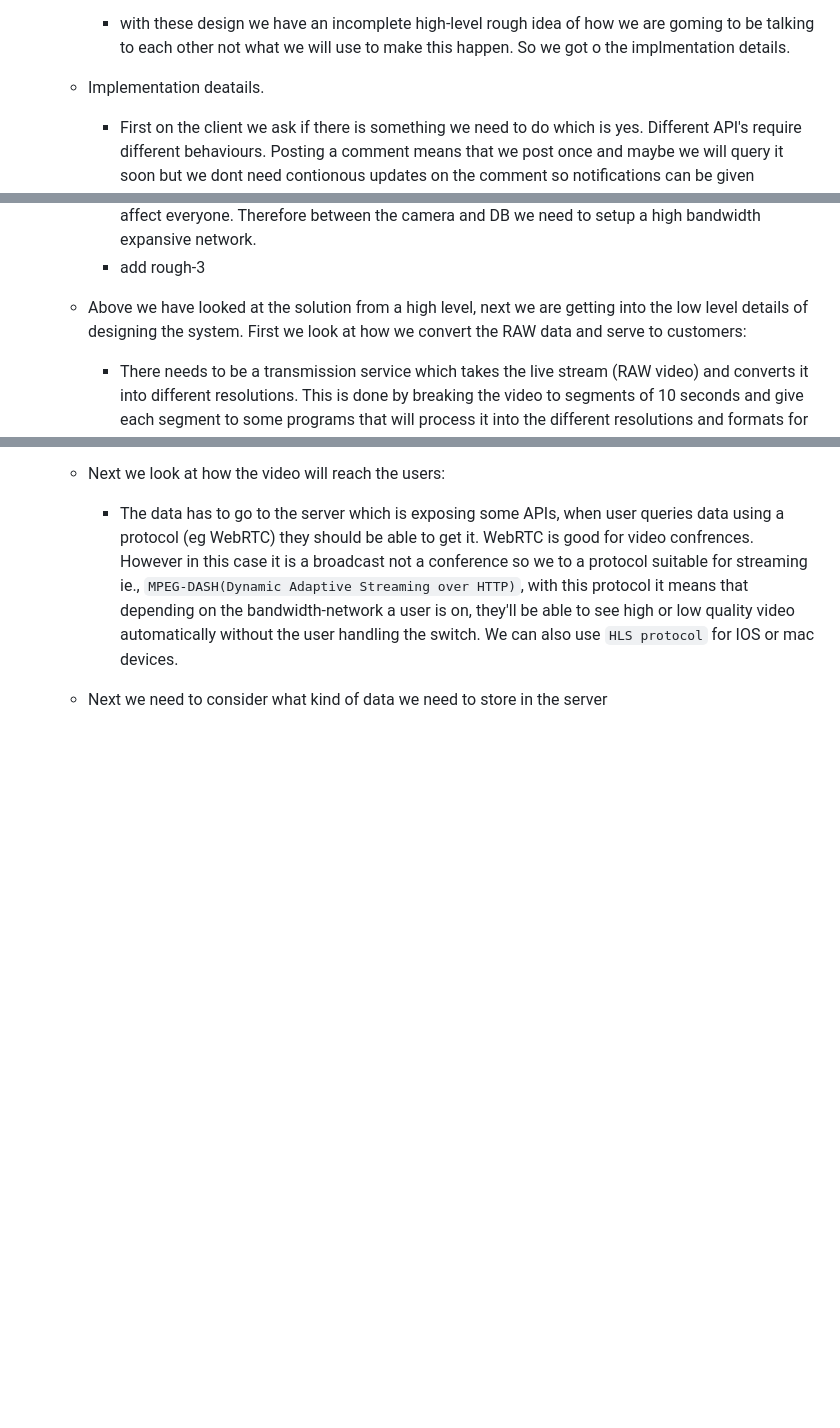
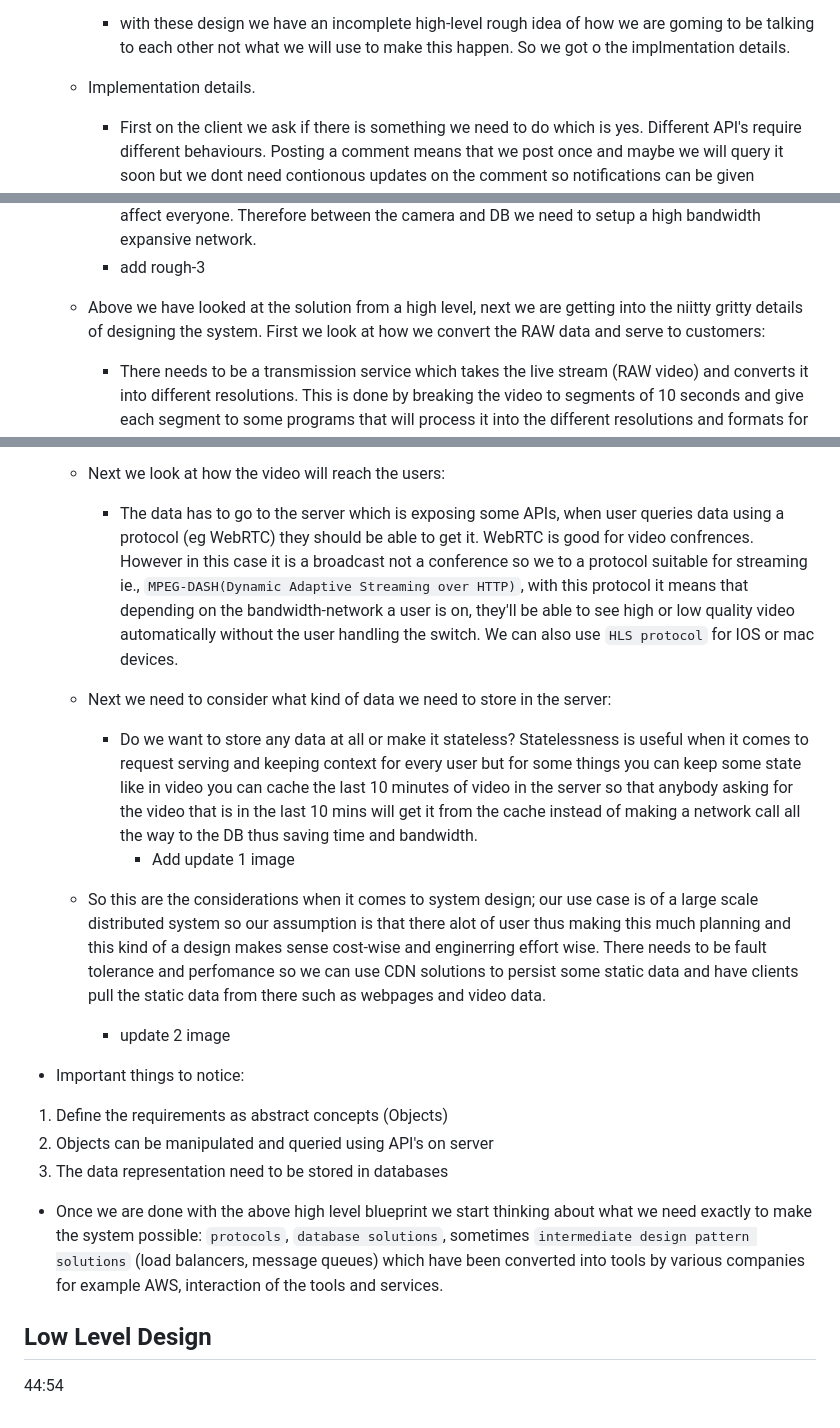
Before and after one commit to iancenry/Notes_and_basics, a Markdown page: backend/system_design/readme.md, 3 parts joined by grey strips. GitHub-like rendering; blank space fills up the shorter version.

Commit message:
update system design notes

```diff
--- a/backend/system_design/readme.md
+++ b/backend/system_design/readme.md
@@ -69,7 +69,7 @@
 
          - with these design we have an incomplete high-level rough idea of how we are goming to be talking to each other not what we will use to make this happen. So we got o the implmentation details.
 
-    - Implementation deatails.
+    - Implementation details.
         - First on the client we ask if there is something we need to do which is yes. Different API's require different behaviours. Posting a comment means that we post once and maybe we will query it soon but we dont need contionous updates on the comment so notifications can be given periodically or we dont need notifications on that comment at all or after a few months, so here we have non-real time beahvious. For frames when we ask for a video frame we usually need to ask for the next video frame immeadiately after that, this is a continous behavior.
         - So we need to use different netwokr protocols for the videoFrame and comment APIs. FOr a comment we can use HTTP which gives us the benefit that you have a stateless server, you don't need to store any info when handling a request. A stateless server  is basically if have no idea where you are from and what you want so define everything in the request i.e from the client. With HTTP since it is stateless the server is kept simple such that if it crashes there is no context or memory that is lost in the server. Also you can add other servers more easily since every request comes with the total context.
         - For the video frame a better protocol would be to use one designed for video transmission. For example `TCP protocol` (reliable protocol) or `UDP protocol` (real time effiecient protocol).
@@ -81,10 +81,24 @@
         - Now we have a rough blueprint of how customers will access APIs and how the APIs will access the data in the DB. the data in our DB can be filled by a customer or by an external service, in a live streaming system it will probaly be a really high definition camera that is recording live and persisitng to our DB so we use `RTMP: Real Time Media Protocol` which ensures we dont lose any data when recorinf, with WebRTC we might lose data since it is an end user watching a live stream and they want data quick an real but at the source we dont want to lose any data since it will affect everyone. Therefore between the camera and DB we need to  setup a high bandwidth expansive network.
         - add rough-3
 
-    - Above we have looked at the solution from a high level, next we are getting into the low level details of designing the system. First we look at how we convert the RAW data and serve to customers:
+    - Above we have looked at the solution from a high level, next we are getting into the niitty gritty details of designing the system. First we look at how we convert the RAW data and serve to customers:
         - There needs to be a transmission service which takes the live stream (RAW video) and converts it into different resolutions. This is done by breaking the video to segments of 10 seconds and give each segment to some programs that will process it into the different resolutions and formats for the different devices. Some formats include: h.264 etc.
         - In short we take our raw video footage and convert it into a combination of a resolution and format. We can use a map-reduce design pattern where we take a video and split it into 10-seconds-long pieces and sendit to different servers to get different outputs. Apart from transforming the video we might also want to compress it in another server depending on the one that is available. Here we get different outputs again which can be stored in a DB.
             - add map-reduce image
     - Next we look at how the video will reach the users:
         - The data has to go to the server which is exposing some APIs, when user queries data using a protocol (eg WebRTC) they should be able to get it. WebRTC is good for video confrences. However in this case it is a broadcast not a conference so we to a protocol suitable for streaming ie., `MPEG-DASH(Dynamic Adaptive Streaming over HTTP)`, with this protocol it means that depending on the bandwidth-network a user is on, they'll be able to see high or low quality video automatically without the user handling the switch. We can also use `HLS protocol` for IOS or mac devices.
-    - Next we need to consider what kind of data we need to store in the server
+    - Next we need to consider what kind of data we need to store in the server:
+        - Do we want to store any data at all or make it stateless? Statelessness is useful when it comes to request serving and keeping context for every user but for some things you can keep some state like in video you can cache the last 10 minutes of video in the server so that anybody asking for the video that is in the last 10 mins will get it from the cache instead of making a network call all the way to the DB thus saving time and bandwidth.
+            - Add update 1 image
+    - So this are the considerations when it comes to system design; our use case is of a large scale distributed system so our assumption is that there alot of user thus making this much planning and this kind of a design makes sense cost-wise and enginerring effort wise. There needs to be fault tolerance and perfomance so we can use CDN solutions to persist some static data and have clients pull the static data from there such as webpages and video data.
+        - update 2 image
+
+- Important things to notice:
+1. Define the requirements as abstract concepts (Objects)
+2. Objects can be manipulated and queried using API's on server
+3. The data representation need to be stored in databases
+
+- Once we are done with the above high level blueprint we start thinking about what we need exactly to make the system possible: `protocols`, `database solutions`, sometimes `intermediate design pattern solutions` (load balancers, message queues) which have been converted into tools by various companies for example AWS, interaction of the tools and services.
+
+## Low Level Design
+44:54
```
